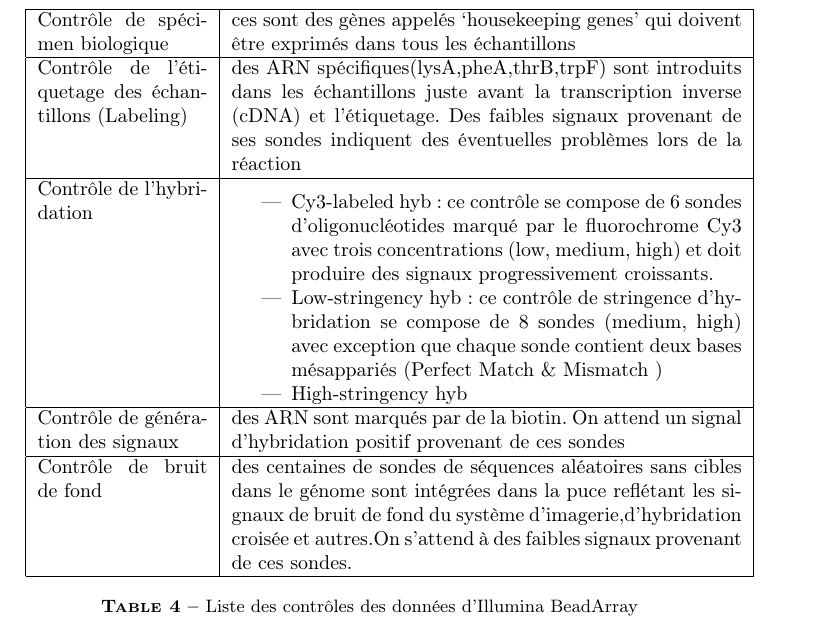
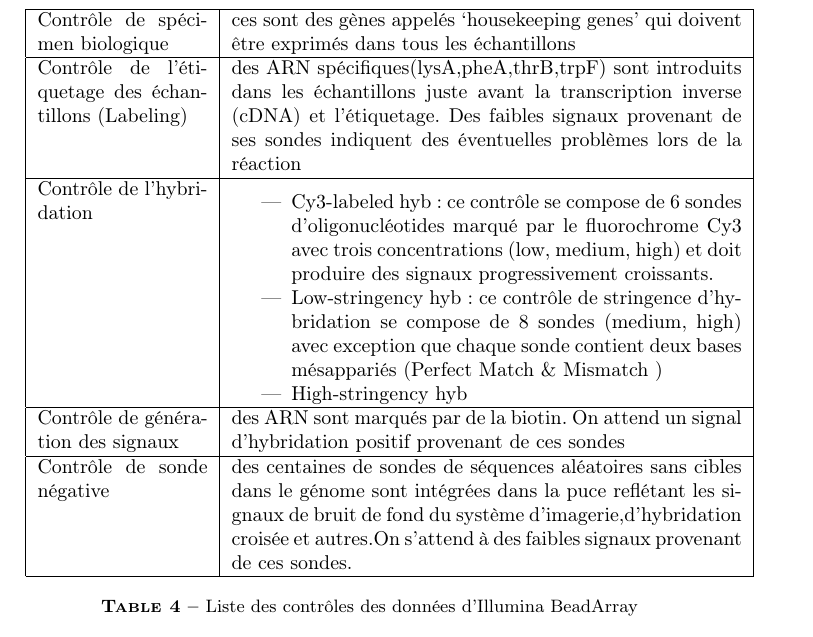
Before and after one commit to IntsiraL/BioInfo, a LaTeX paper (Latex/rapport/rapport_Stage.tex): part of page 10 of 11, cut so that both start at the same text. Compiled offline with pdfLaTeX.

Commit message:
mise à jour normalisation

```diff
--- a/Latex/rapport/rapport_Stage.tex
+++ b/Latex/rapport/rapport_Stage.tex
@@ -290,7 +290,7 @@
 \hline
 Contrôle de génération des signaux & des ARN sont marqués par de la biotin. On attend un signal d'hybridation positif provenant de ces sondes\\
 \hline
-Contrôle de bruit de fond & des centaines de sondes de séquences aléatoires sans cibles dans le génome sont intégrées dans la puce reflétant les signaux de bruit de fond du système d'imagerie,d'hybridation croisée et autres.On s'attend à des faibles signaux provenant de ces sondes. \\
+Contrôle de sonde négative & des centaines de sondes de séquences aléatoires sans cibles dans le génome sont intégrées dans la puce reflétant les signaux de bruit de fond du système d'imagerie,d'hybridation croisée et autres.On s'attend à des faibles signaux provenant de ces sondes. \\
 \hline
 \end{tabular}
 \caption{Liste des contrôles des données d'Illumina BeadArray}
```
Also changed, not shown: R/packages.txt (+2 -0 lines), Latex/rapport/rapport_Stage.tex (10 more changed lines), 4 other files.
